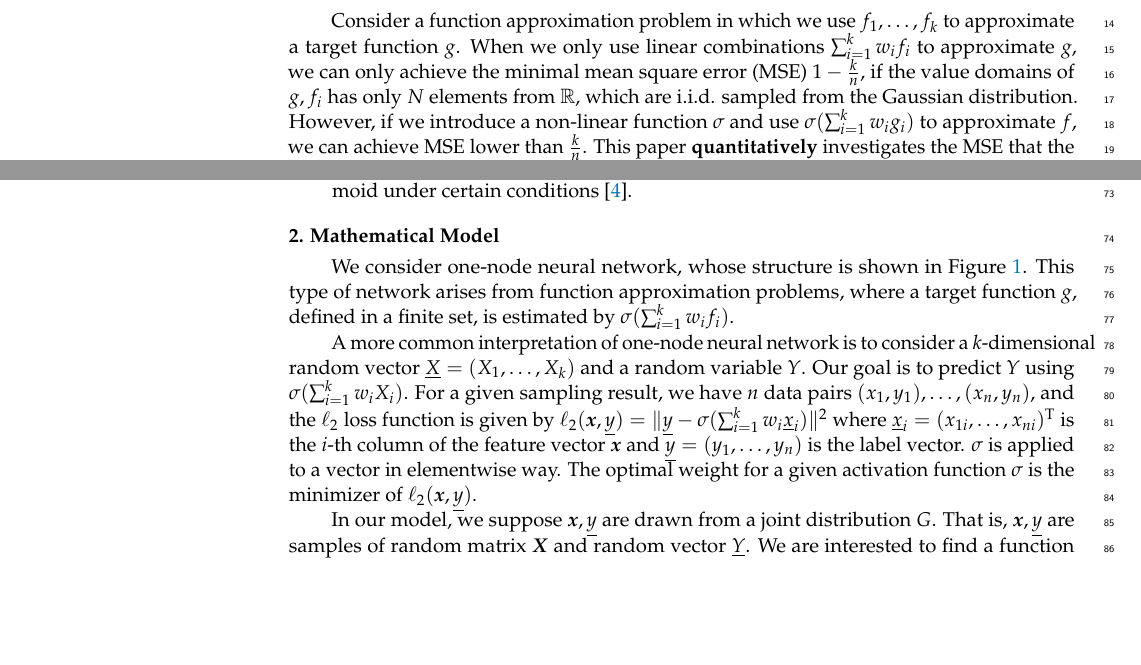
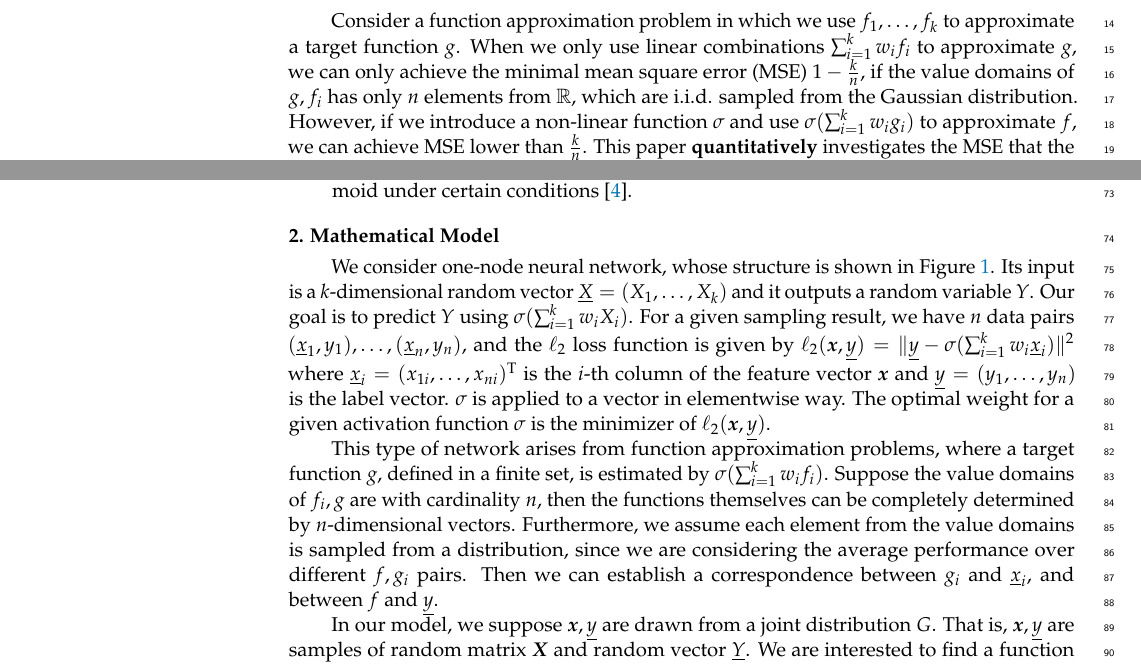
Before and after one commit to zhaofeng-shu33/MDPI_submission_activation_function, a LaTeX paper (template.tex): two parts of pages 1 and 3 of 10, joined at a grey line, cut so that both start at the same text, the shorter picture padded with empty space. Compiled offline with pdfLaTeX.

Commit message:
add the correspondence

```diff
--- a/template.tex
+++ b/template.tex
@@ -183,7 +183,7 @@ to approximate a target function $g$.
 When we only use linear combinations $\sum_{i=1}^k w_i f_i$
 to approximate $g$, we can only achieve
 the minimal mean square error (MSE) $1-\frac{k}{n}$,
-if the value domains of $g, f_i$ has only $N$ elements from $\mathbb{R}$,
+if the value domains of $g, f_i$ has only $n$ elements from $\mathbb{R}$,
 which are i.i.d. sampled from the Gaussian distribution.
 However, if we introduce a non-linear function $\sigma$ and use
 $\sigma(\sum_{i=1}^k w_i g_i)$ to approximate $f$,
@@ -282,18 +282,24 @@ under certain conditions \cite{ma2005constructive}.
 %%%%%%%%%%%%%%%%%%%%%%%%%%%%%%%%%%%%%%%%%%
 \section{Mathematical Model}\label{sec:mm}
 We consider one-node neural network, whose structure is shown in Figure \ref{fig:ns}.
-This type of network arises from function approximation problems, where a target function $g$, defined in a finite set,
-is estimated by $\sigma(\sum_{i=1}^k w_i f_i)$. %and the domain of definition for $f_i, g$ is a finite set.
-
-A more common interpretation of one-node neural network is to consider a $k$-dimensional random vector $\underline{X}=(X_1, \dots, X_k)$ and a random variable $Y$.
+Its input is a $k$-dimensional random vector $\underline{X}=(X_1, \dots, X_k)$ and it outputs a random variable $Y$.
 Our goal is to predict $Y$ using $ \sigma(\sum_{i=1}^k w_i X_i)$.
-For a given sampling result, we have $n$ data pairs $(x_1, y_1), \dots, (x_n, y_n)$, and
+For a given sampling result, we have $n$ data pairs $(\underline{x}_1, y_1), \dots, (\underline{x}_n, y_n)$, and
 the $\ell_2$ loss function is given by
 $\ell_2(\bm{x},\underline{y}) = \norm{\underline{y} - \sigma(\sum_{i=1}^k w_i \underline{x}_i)}^2 $
 where $\underline{x}_i= (x_{1i}, \dots, x_{ni})^\T$ is the $i$-th column of the feature vector $\bm{x}$ and
 $\underline{y} = (y_1, \dots, y_n)$ is the label vector. $\sigma$ is applied to a vector in elementwise way.
 The optimal weight for a given activation function $\sigma$ is the minimizer of $\ell_2(\bm{x},\underline{y})$.
 
+This type of network arises from function approximation problems, where a target function $g$, defined in a finite set,
+is estimated by $\sigma(\sum_{i=1}^k w_i f_i)$. %and the domain of definition for $f_i, g$ is a finite set.
+Suppose the value domains of $f_i, g$ are with cardinality $n$,
+then the functions themselves can be completely determined by $n$-dimensional vectors.
+Furthermore, we assume each element from the value domains is sampled from a distribution,
+since we are considering the average performance over different $f, g_i$ pairs.
+Then we can establish a correspondence between
+$g_i$ and $\underline{x}_i$,
+and between $f$ and $\underline{y}$.
 
 
 In our model, we suppose $\bm{x},\underline{y}$ are drawn from
```
